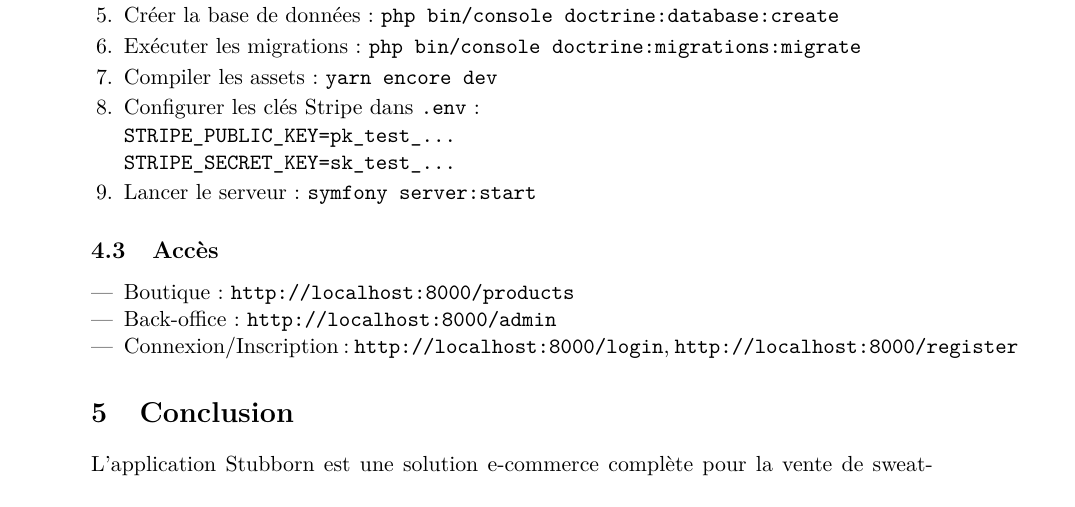
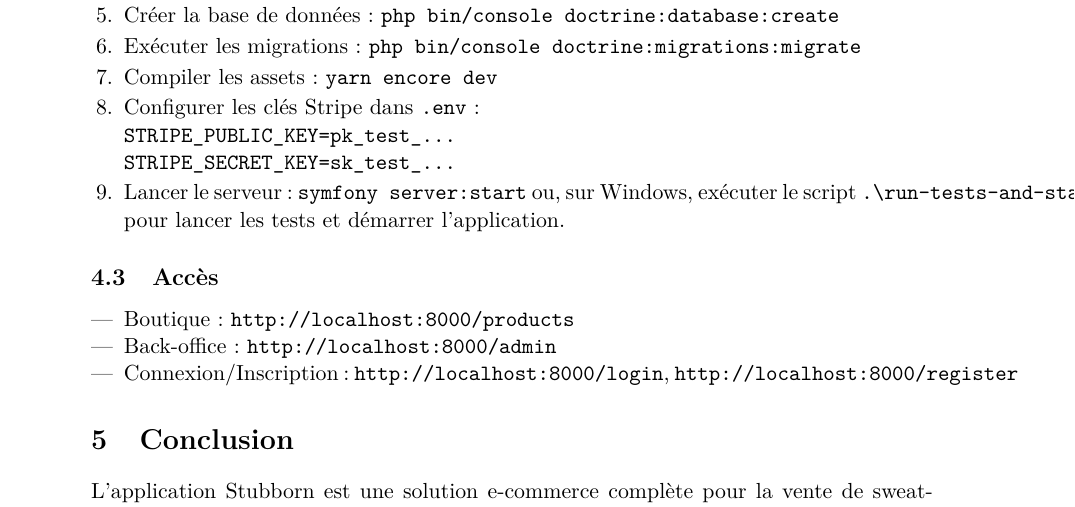
Before and after one commit to Papinte/stubborn, a LaTeX document (docs/documentation.tex): part of page 6 of 6, cut so that both start at the same text. Compiled offline with pdfLaTeX.

Commit message:
Changement dans la doc

```diff
--- a/docs/documentation.tex
+++ b/docs/documentation.tex
@@ -215,7 +215,7 @@ Pour installer et exécuter l'application localement, suivez ces étapes :
     \item Configurer les clés Stripe dans \texttt{.env} : \\
           \texttt{STRIPE\_PUBLIC\_KEY=pk\_test\_...} \\
           \texttt{STRIPE\_SECRET\_KEY=sk\_test\_...}
-    \item Lancer le serveur : \texttt{symfony server:start}
+    \item Lancer le serveur : \texttt{symfony server:start} ou, sur Windows, exécuter le script \texttt{.\textbackslash run-tests-and-start.bat} pour lancer les tests et démarrer l'application.
 \end{enumerate}
 
 \subsection{Accès}
```
